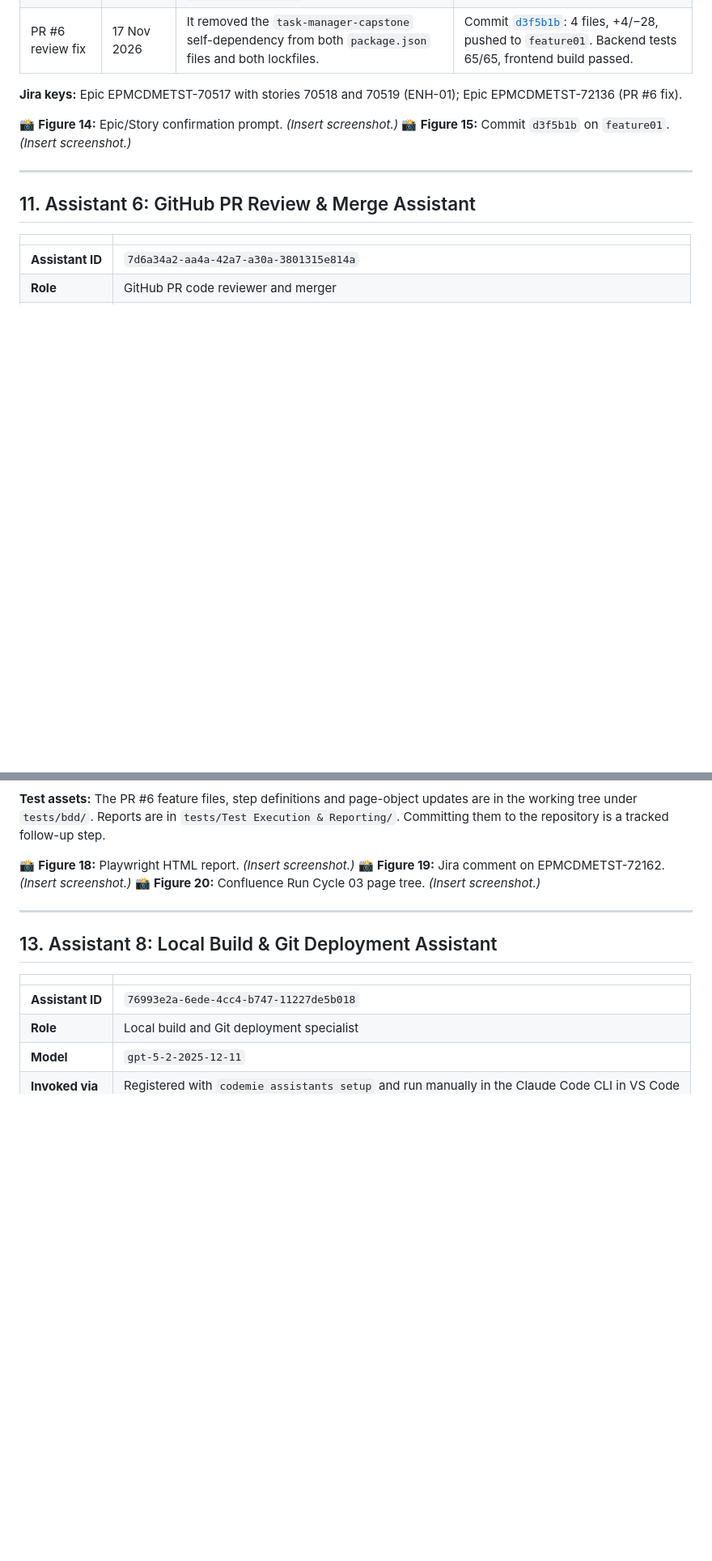
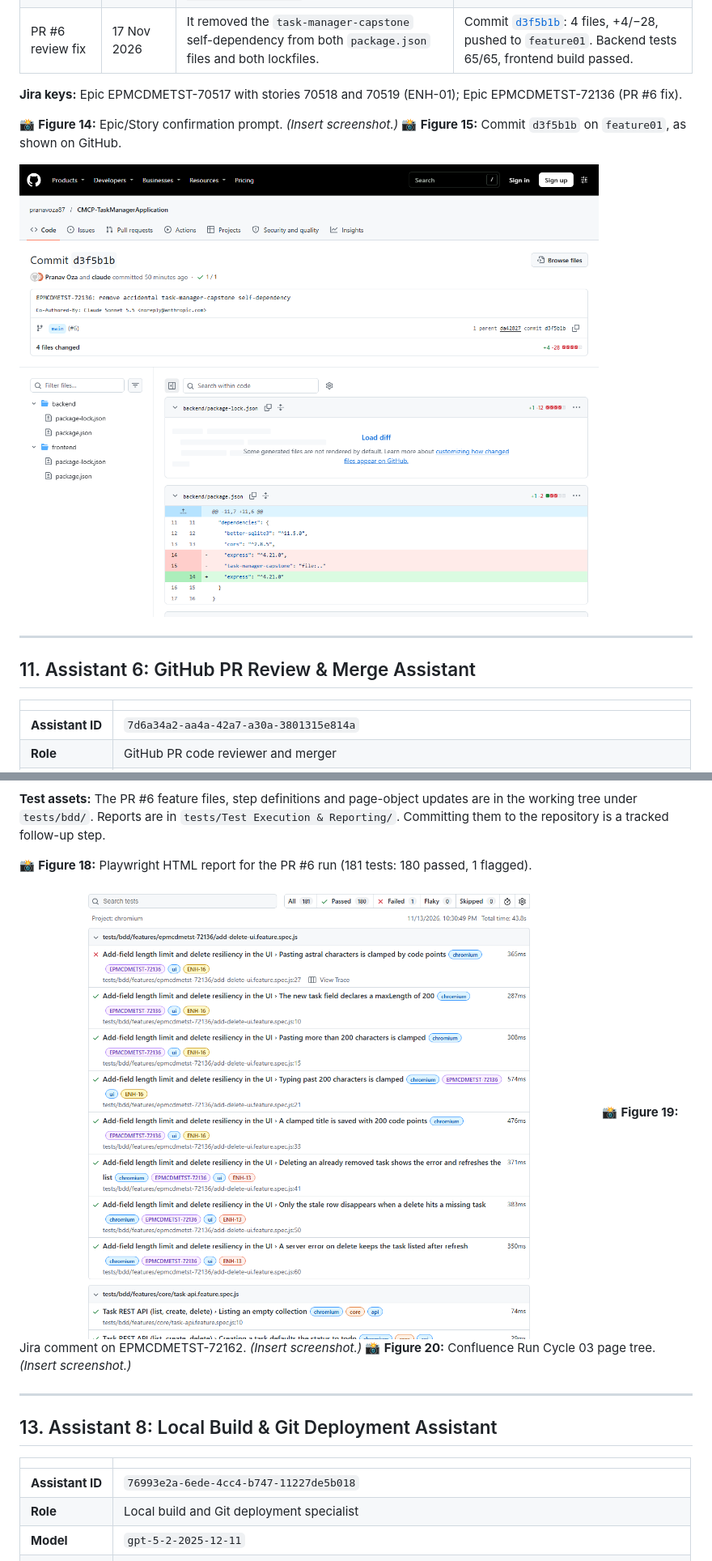
Before and after one commit to pranavoza87/CMCP-TaskManagerApplication, a Markdown page: Project_Summary/Capstone_Summary.md, 2 parts joined by grey strips. Shown at 81% size. Rendered like a GitHub page; pictures changed too: Project_Summary/images/figure-15-commit-d3f5b1b.png (added), Project_Summary/images/figure-18-playwright-report.png (added); blank space fills up the shorter version.

```diff
--- a/Project_Summary/Capstone_Summary.md
+++ b/Project_Summary/Capstone_Summary.md
@@ -402,7 +402,9 @@ All five stories feed the Master Plan (Confluence 20021249) and the four design
 **Jira keys:** Epic EPMCDMETST-70517 with stories 70518 and 70519 (ENH-01); Epic EPMCDMETST-72136 (PR #6 fix).
 
 📸 **Figure 14:** Epic/Story confirmation prompt. *(Insert screenshot.)*
-📸 **Figure 15:** Commit `d3f5b1b` on `feature01`. *(Insert screenshot.)*
+📸 **Figure 15:** Commit `d3f5b1b` on `feature01`, as shown on GitHub.
+
+![Figure 15 – Commit d3f5b1b](images/figure-15-commit-d3f5b1b.png)
 
 ---
 
@@ -507,7 +514,9 @@ GitHub does not allow the author to approve their own PR, so the merge was done
 
 **Test assets:** The PR #6 feature files, step definitions and page-object updates are in the working tree under `tests/bdd/`. Reports are in `tests/Test Execution & Reporting/`. Committing them to the repository is a tracked follow-up step.
 
-📸 **Figure 18:** Playwright HTML report. *(Insert screenshot.)*
+📸 **Figure 18:** Playwright HTML report for the PR #6 run (181 tests: 180 passed, 1 flagged).
+
+![Figure 18 – Playwright HTML report](images/figure-18-playwright-report.png)
 📸 **Figure 19:** Jira comment on EPMCDMETST-72162. *(Insert screenshot.)*
 📸 **Figure 20:** Confluence Run Cycle 03 page tree. *(Insert screenshot.)*
 
```
Also changed, not shown: other parts of Project_Summary/Capstone_Summary.md (+10 -3 lines), Project_Summary/images/figure-16-pr6-review.png (added), Project_Summary/images/figure-17-pr6-merged.png (added), Project_Summary/images/figure-22-running-app.png (added).
